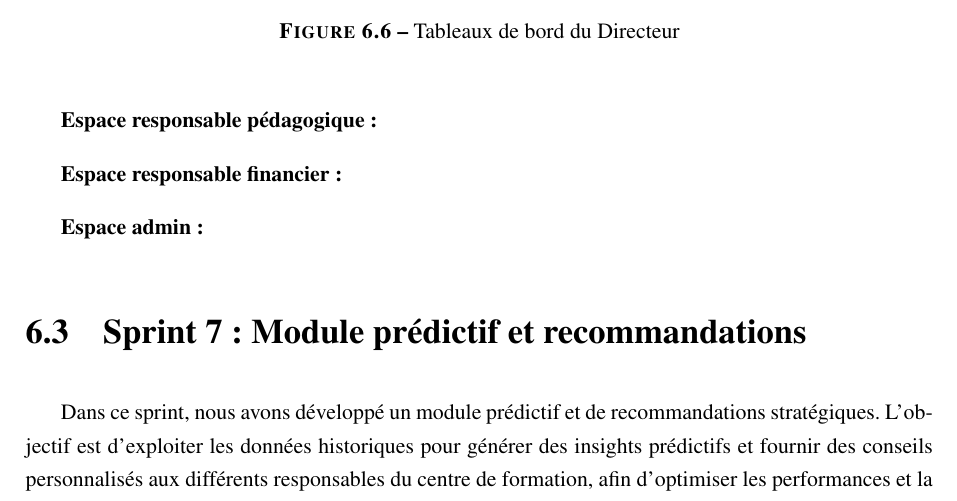
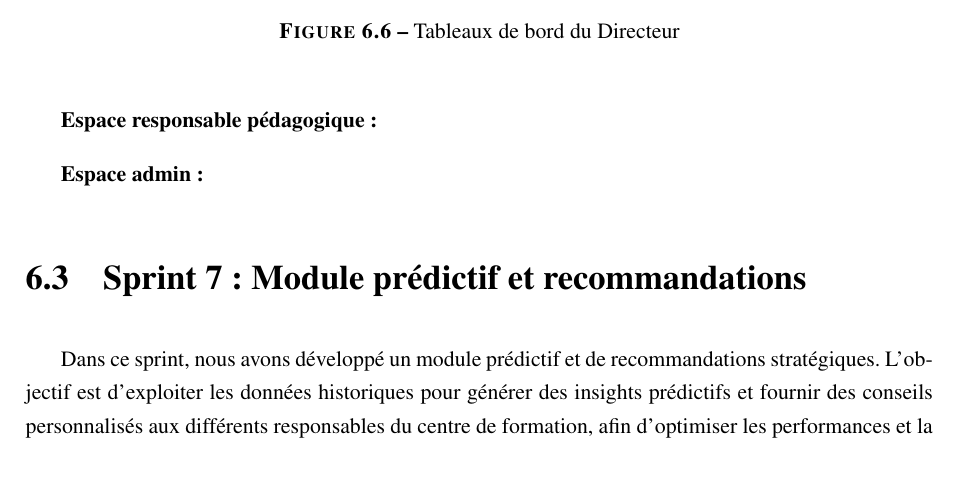
Before and after one commit to ferdaws49/Latex_pfe, a LaTeX document (main.tex, which reads project/chapitre6.tex): part of page 123 of 144, cut so that both start at the same text, the shorter picture padded with empty space. Compiled offline with pdfLaTeX.

Commit message:
get new version

```diff
--- a/project/chapitre6.tex
+++ b/project/chapitre6.tex
@@ -243,7 +243,6 @@ tableau de bord des KPIs stratégiques et la vue qualité associée
 
 \textbf{Espace responsable pédagogique:}
 
-\textbf{Espace responsable financier:}
 
 
 \textbf{Espace admin:}
```
Also changed, not shown: 2 other files.
